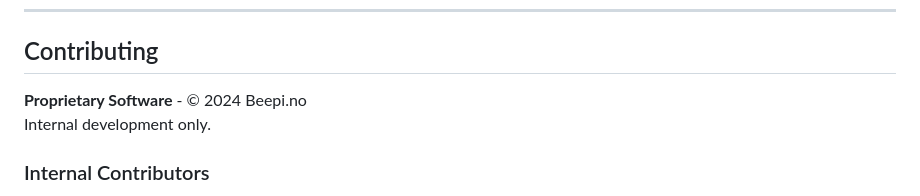
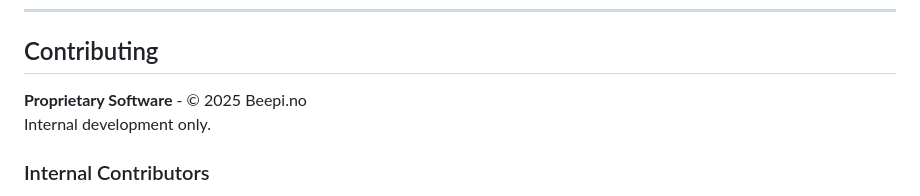
Before and after one commit to zulfi-git/Beepi-WP, a Markdown page: README.md, the part around the change. Drawn GitHub-style.

Commit message:
Update README.md
Co-authored-by: Copilot <175728472+Copilot@users.noreply.github.com>

```diff
--- a/README.md
+++ b/README.md
@@ -166,7 +166,7 @@ See [REFACTOR_PLAN.md](./REFACTOR_PLAN.md) for complete roadmap.
 
 ## Contributing
 
-**Proprietary Software** - © 2024 Beepi.no
+**Proprietary Software** - © 2025 Beepi.no
 Internal development only.
 
 ### Internal Contributors
```
